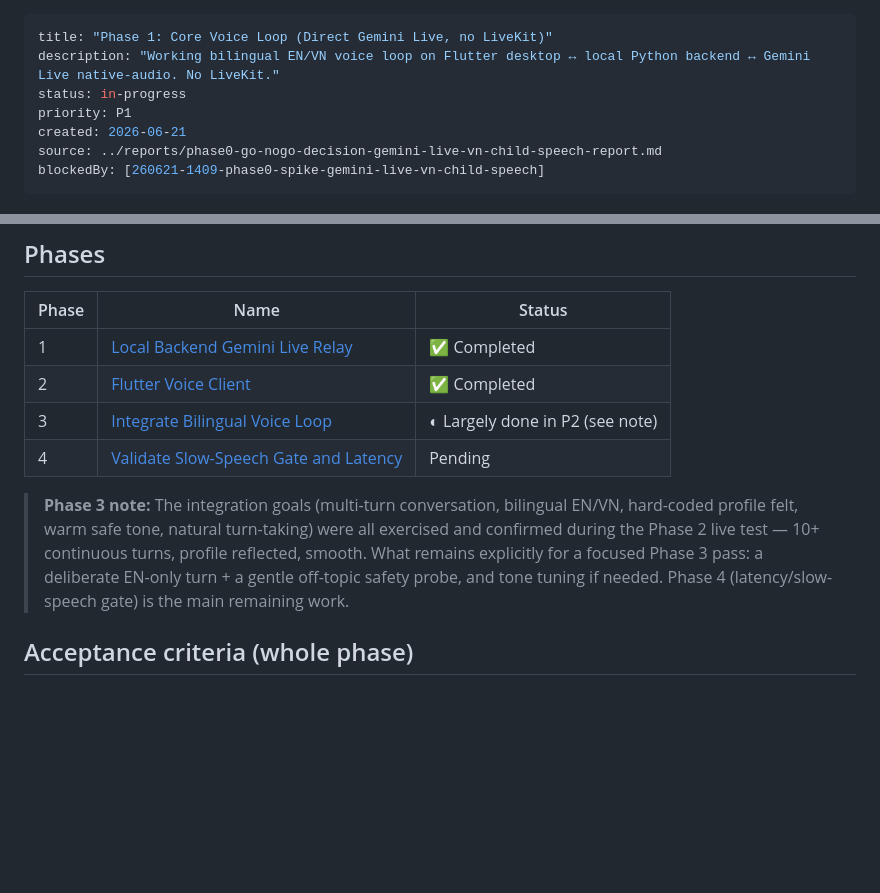
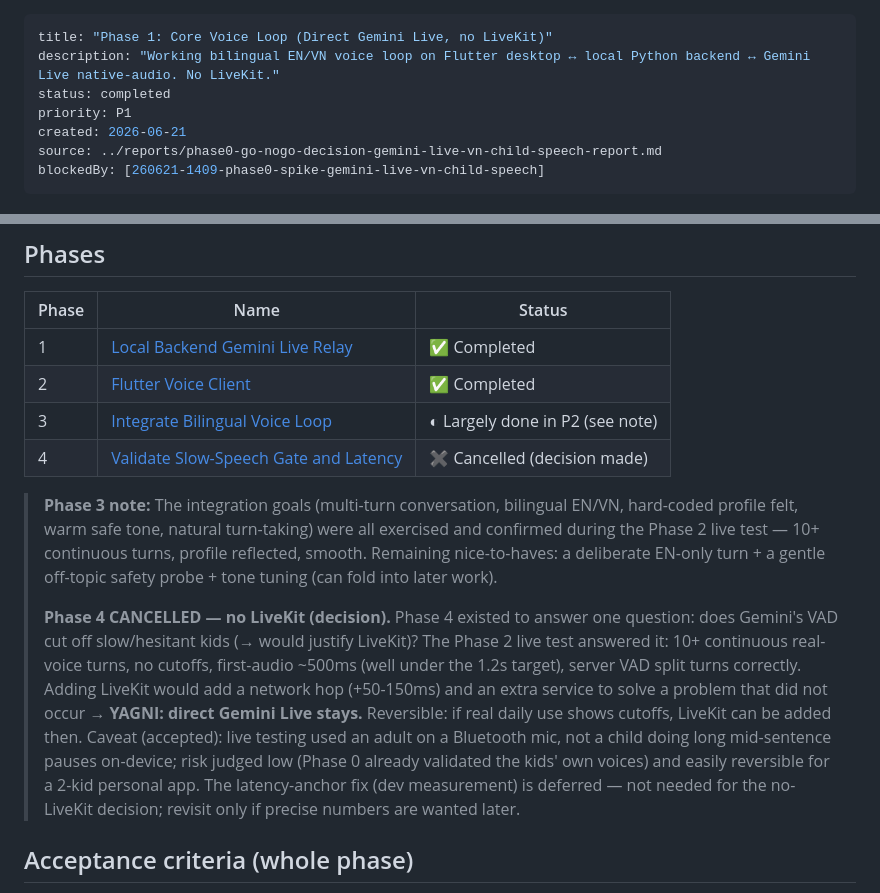
Before and after one commit to phuc-nt/monami, a Markdown page: plans/260621-1933-phase1-core-voice-loop-direct-gemini/plan.md, 2 parts joined by grey strips. Rendered like a GitHub page; blank space fills up the shorter version.

Commit message:
docs: cancel phase 4 — no livekit (direct gemini live, decision verified by live test)

```diff
--- a/plans/260621-1933-phase1-core-voice-loop-direct-gemini/plan.md
+++ b/plans/260621-1933-phase1-core-voice-loop-direct-gemini/plan.md
@@ -1,7 +1,7 @@
 ---
 title: "Phase 1: Core Voice Loop (Direct Gemini Live, no LiveKit)"
 description: "Working bilingual EN/VN voice loop on Flutter desktop ↔ local Python backend ↔ Gemini Live native-audio. No LiveKit."
-status: in-progress
+status: completed
 priority: P1
 created: 2026-06-21
 source: ../reports/phase0-go-nogo-decision-gemini-live-vn-child-speech-report.md
@@ -59,14 +59,26 @@ audio plugins disappoint.)
 | 1 | [Local Backend Gemini Live Relay](./phase-01-local-backend-gemini-live-relay.md) | ✅ Completed |
 | 2 | [Flutter Voice Client](./phase-02-flutter-voice-client.md) | ✅ Completed |
 | 3 | [Integrate Bilingual Voice Loop](./phase-03-integrate-bilingual-voice-loop.md) | ◐ Largely done in P2 (see note) |
-| 4 | [Validate Slow-Speech Gate and Latency](./phase-04-validate-slow-speech-gate-and-latency.md) | Pending |
+| 4 | [Validate Slow-Speech Gate and Latency](./phase-04-validate-slow-speech-gate-and-latency.md) | ✖ Cancelled (decision made) |
 
 > **Phase 3 note:** The integration goals (multi-turn conversation, bilingual
 > EN/VN, hard-coded profile felt, warm safe tone, natural turn-taking) were all
 > exercised and confirmed during the Phase 2 live test — 10+ continuous turns,
-> profile reflected, smooth. What remains explicitly for a focused Phase 3 pass:
-> a deliberate EN-only turn + a gentle off-topic safety probe, and tone tuning if
-> needed. Phase 4 (latency/slow-speech gate) is the main remaining work.
+> profile reflected, smooth. Remaining nice-to-haves: a deliberate EN-only turn +
+> a gentle off-topic safety probe + tone tuning (can fold into later work).
+>
+> **Phase 4 CANCELLED — no LiveKit (decision).** Phase 4 existed to answer one
+> question: does Gemini's VAD cut off slow/hesitant kids (→ would justify LiveKit)?
+> The Phase 2 live test answered it: 10+ continuous real-voice turns, no cutoffs,
+> first-audio ~500ms (well under the 1.2s target), server VAD split turns
+> correctly. Adding LiveKit would add a network hop (+50-150ms) and an extra
+> service to solve a problem that did not occur → **YAGNI: direct Gemini Live
+> stays.** Reversible: if real daily use shows cutoffs, LiveKit can be added then.
+> Caveat (accepted): live testing used an adult on a Bluetooth mic, not a child
+> doing long mid-sentence pauses on-device; risk judged low (Phase 0 already
+> validated the kids' own voices) and easily reversible for a 2-kid personal app.
+> The latency-anchor fix (dev measurement) is deferred — not needed for the
+> no-LiveKit decision; revisit only if precise numbers are wanted later.
 
 ## Acceptance criteria (whole phase)
 
```
Also changed, not shown: plans/260621-1933-phase1-core-voice-loop-direct-gemini/phase-04-validate-slow-speech-gate-and-latency.md (+12 -1 lines).
